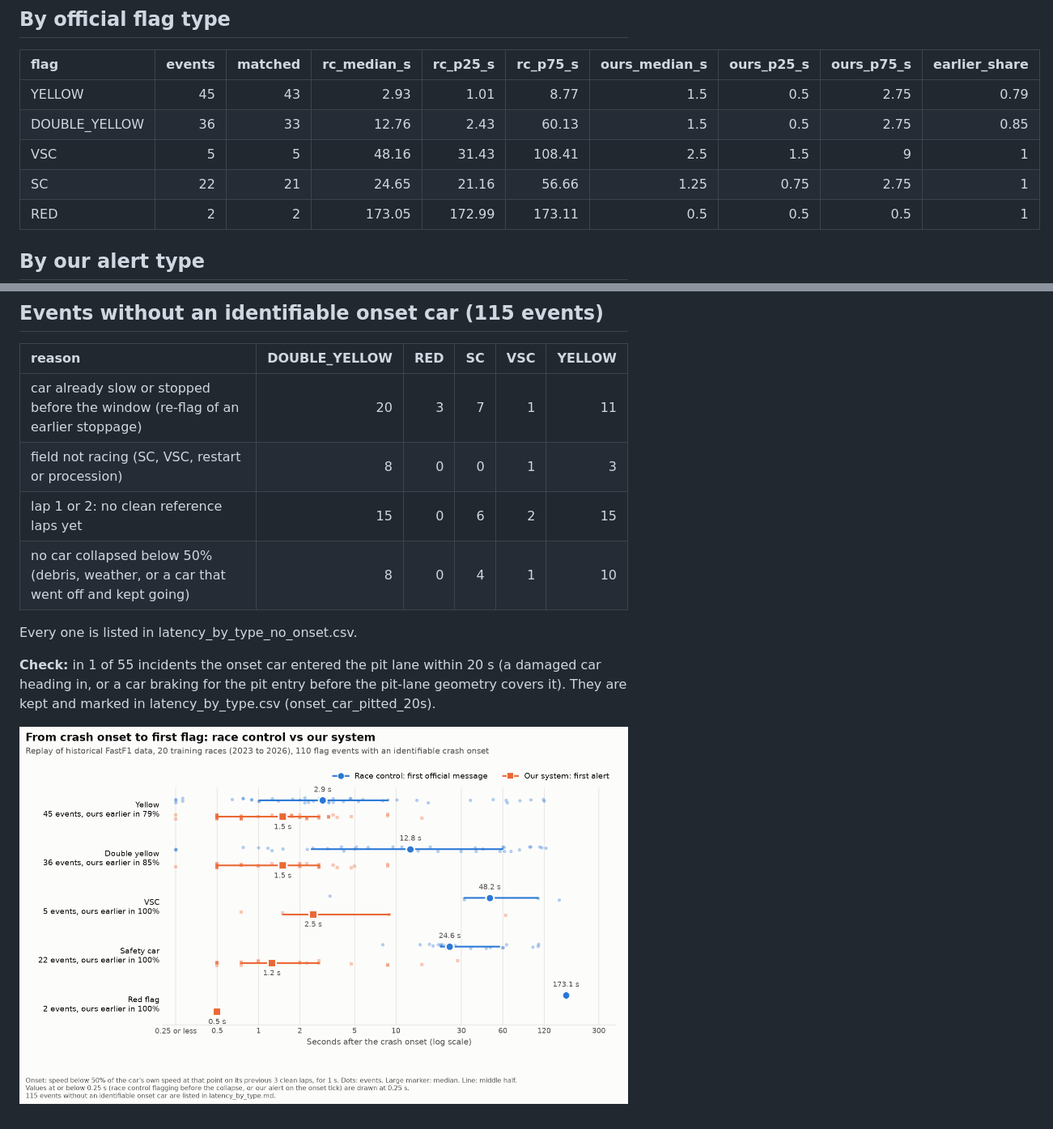
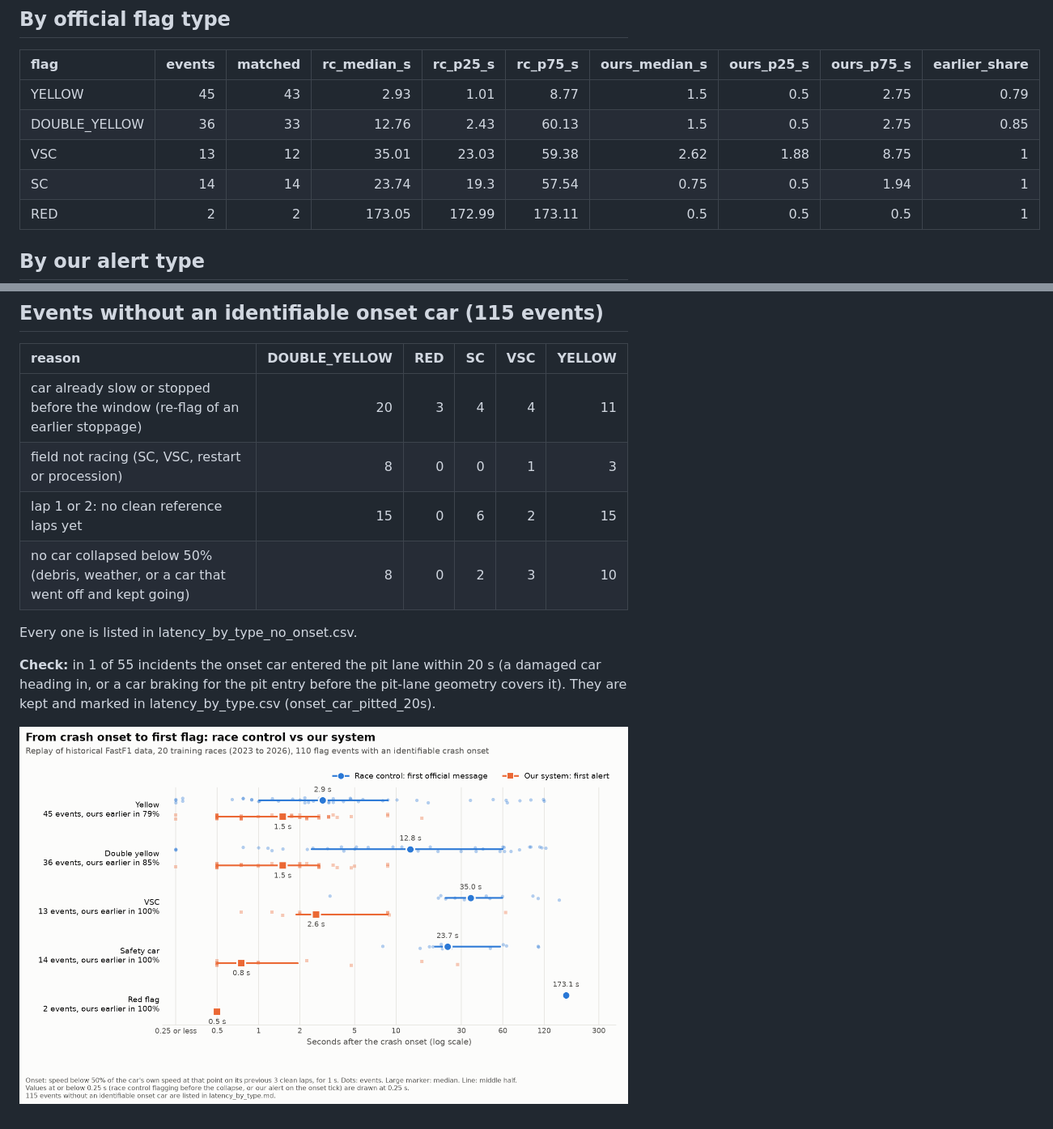
Before and after one commit to Pseudocoder28/Fast-Flag, a Markdown page: docs/charts/latency_by_type.md, 2 parts joined by grey strips. Shown: that part at 81% size. Drawn GitHub-style; pictures changed too: docs/charts/latency_by_type.png.

```diff
--- a/docs/charts/latency_by_type.md
+++ b/docs/charts/latency_by_type.md
@@ -14,8 +14,8 @@ The onset car of an official incident is the car with the earliest onset in the
 |:--------------|---------:|----------:|--------------:|-----------:|-----------:|----------------:|-------------:|-------------:|----------------:|
 | YELLOW        |       45 |        43 |          2.93 |       1.01 |       8.77 |            1.5  |         0.5  |         2.75 |            0.79 |
 | DOUBLE_YELLOW |       36 |        33 |         12.76 |       2.43 |      60.13 |            1.5  |         0.5  |         2.75 |            0.85 |
-| VSC           |        5 |         5 |         48.16 |      31.43 |     108.41 |            2.5  |         1.5  |         9    |            1    |
-| SC            |       22 |        21 |         24.65 |      21.16 |      56.66 |            1.25 |         0.75 |         2.75 |            1    |
+| VSC           |       13 |        12 |         35.01 |      23.03 |      59.38 |            2.62 |         1.88 |         8.75 |            1    |
+| SC            |       14 |        14 |         23.74 |      19.3  |      57.54 |            0.75 |         0.5  |         1.94 |            1    |
 | RED           |        2 |         2 |        173.05 |     172.99 |     173.11 |            0.5  |         0.5  |         0.5  |            1    |
 
 ## By our alert type
@@ -31,10 +31,10 @@ The onset car of an official incident is the car with the earliest onset in the
 
 | reason                                                                              |   DOUBLE_YELLOW |   RED |   SC |   VSC |   YELLOW |
 |:------------------------------------------------------------------------------------|----------------:|------:|-----:|------:|---------:|
-| car already slow or stopped before the window (re-flag of an earlier stoppage)      |              20 |     3 |    7 |     1 |       11 |
+| car already slow or stopped before the window (re-flag of an earlier stoppage)      |              20 |     3 |    4 |     4 |       11 |
 | field not racing (SC, VSC, restart or procession)                                   |               8 |     0 |    0 |     1 |        3 |
 | lap 1 or 2: no clean reference laps yet                                             |              15 |     0 |    6 |     2 |       15 |
-| no car collapsed below 50% (debris, weather, or a car that went off and kept going) |               8 |     0 |    4 |     1 |       10 |
+| no car collapsed below 50% (debris, weather, or a car that went off and kept going) |               8 |     0 |    2 |     3 |       10 |
 
 Every one is listed in latency_by_type_no_onset.csv.
 
```
Also changed, not shown: 6 other files.
